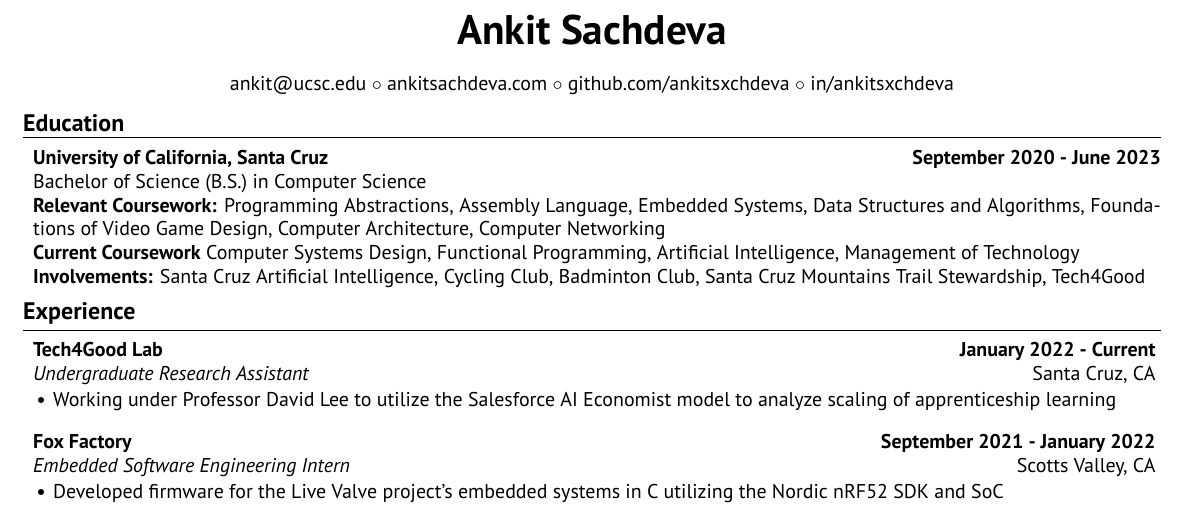
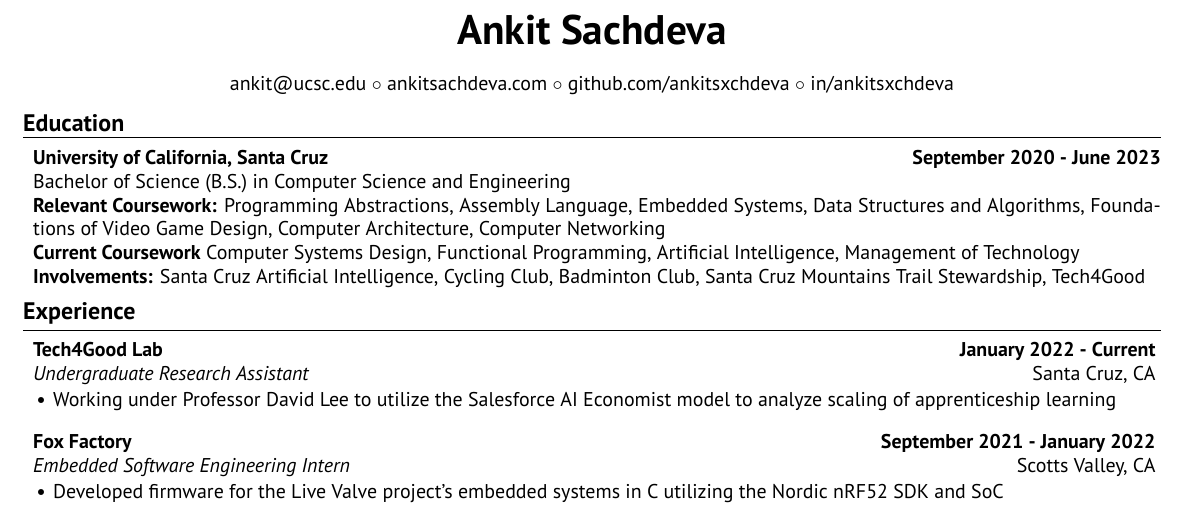
Before and after one commit to ankitsxchdeva/resume, a LaTeX CV (src/resume.tex): part of the page, cut so that both start at the same text. Compiled offline with XeLaTeX.

Commit message:
small changes again

```diff
--- a/src/resume.tex
+++ b/src/resume.tex
@@ -25,7 +25,7 @@
 \begin{rSection}{\large Education}
 
 {\bf University of California, Santa Cruz} \hfill {\bf{September 2020 - June 2023}}
-\\ Bachelor of Science (B.S.) in Computer Science\hfill %{\emph{GPA: 3.8/4.0}}
+\\ Bachelor of Science (B.S.) in Computer Science and Engineering\hfill %{\emph{GPA: 3.8/4.0}}
 \\ \textbf{Relevant Coursework:} Programming Abstractions, Assembly Language, Embedded Systems, Data Structures and Algorithms, Foundations of Video Game Design, Computer Architecture, Computer Networking
 \\ \textbf{Current Coursework} Computer Systems Design, Functional Programming, Artificial Intelligence, Management of Technology
 \\ \textbf{Involvements:}  Santa Cruz Artificial Intelligence, Cycling Club, Badminton Club, Santa Cruz Mountains Trail Stewardship, Tech4Good
```
Also changed, not shown: src/resume.pdf.
